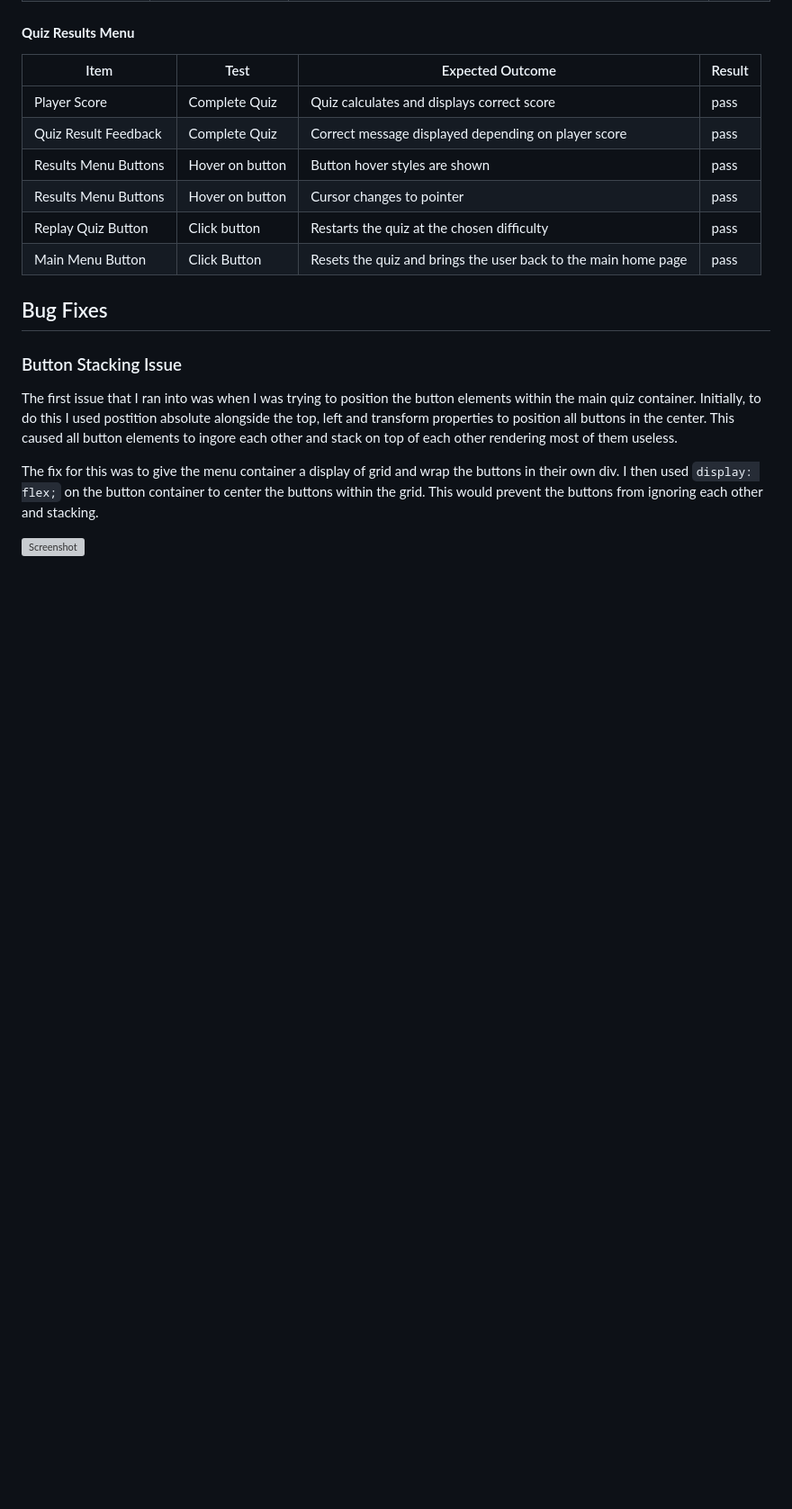
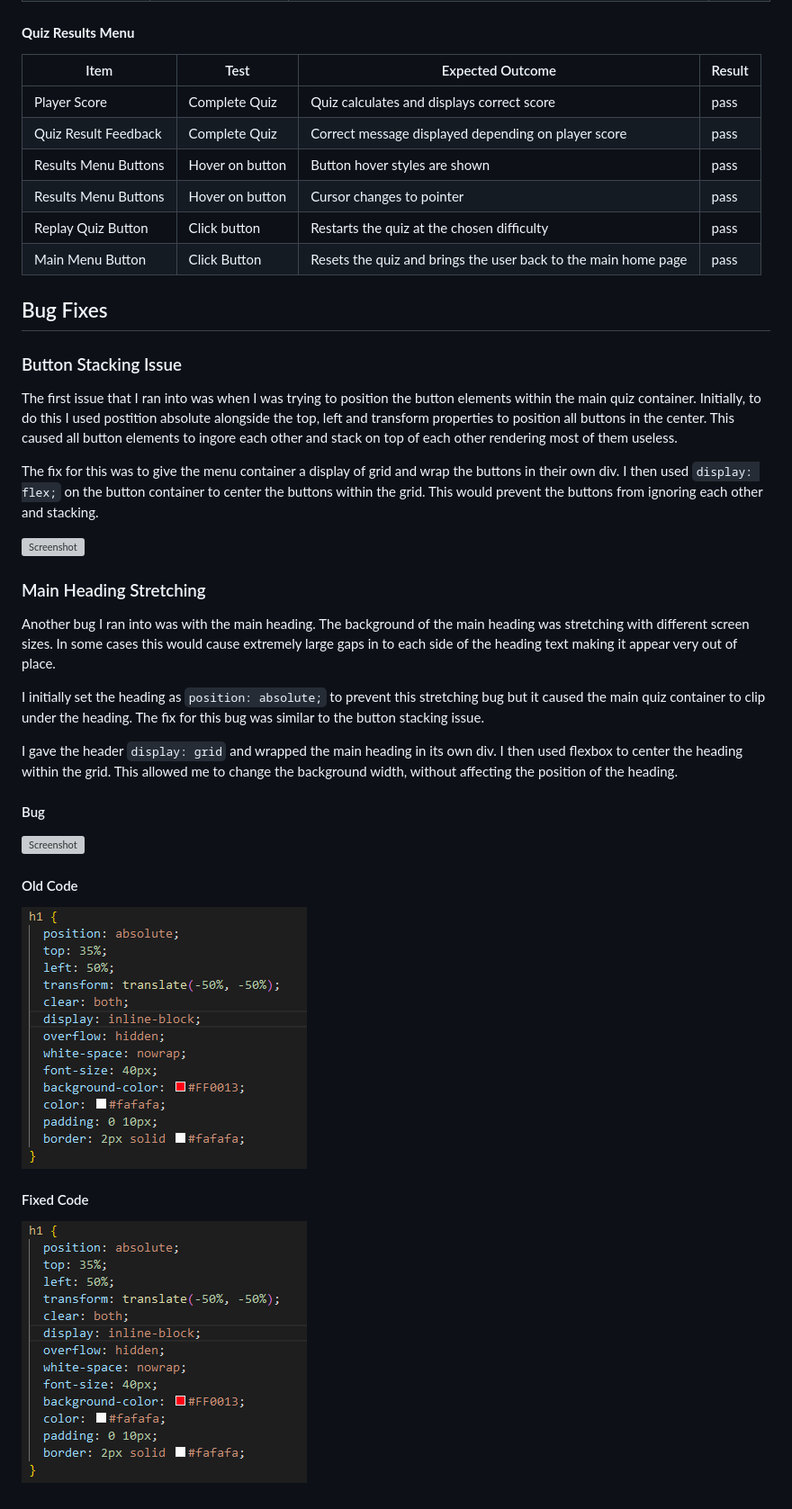
Before and after one commit to MarkD117/marvel-quiz, a Markdown page: README.md, the part around the change. Shown at 90% size. GitHub-like rendering; blank space fills up the shorter version; grey boxes are pictures that could not be loaded.

Commit message:
Add Main Heading Stretching bug fix

```diff
--- a/README.md
+++ b/README.md
@@ -403,3 +403,23 @@ The first issue that I ran into was when I was trying to position the button ele
 The fix for this was to give the menu container a display of grid and wrap the buttons in their own div. I then used `display: flex;` on the button container to center the buttons within the grid. This would prevent the buttons from ignoring each other and stacking.
 
 ![Screenshot](documentation/button-stack-bug.png)
+
+### Main Heading Stretching
+
+Another bug I ran into was with the main heading. The background of the main heading was stretching with different screen sizes. In some cases this would cause extremely large gaps in to each side of the heading text making it appear very out of place.
+
+I initially set the heading as `position: absolute;` to prevent this stretching bug but it caused the main quiz container to clip under the heading. The fix for this bug was similar to the button stacking issue.
+
+I gave the header `display: grid` and wrapped the main heading in its own div. I then used flexbox to center the heading within the grid. This allowed me to change the background width, without affecting the position of the heading.
+
+#### Bug
+
+![Screenshot](documentation/heading-stretch-bug.png)
+
+#### Old Code
+
+![Screenshot](documentation/heading-stretch-bugged-code.png)
+
+#### Fixed Code
+
+![Screenshot](documentation/heading-stretch-bugged-code.png)
```
